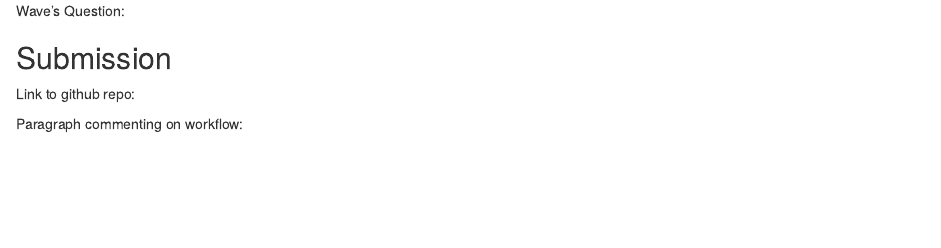
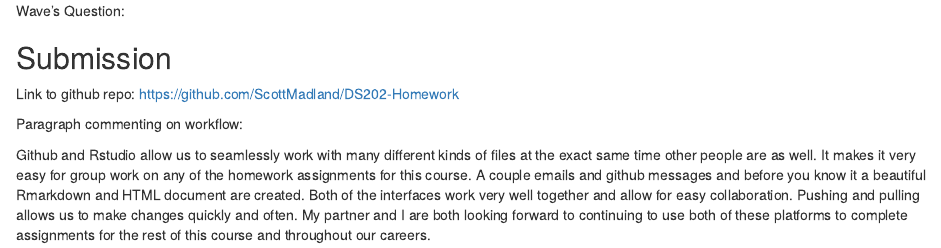
Before and after one commit to ScottMadland/DS202-Homework, an R Markdown document (DS202-Homework05.Rmd): the page in a window 1100 px wide, from 1060 px down. Rendered offline with R 4.5, knitr and Pandoc, with nearby package versions; some code elsewhere in the file could not run offline.

Commit message:
Add files via upload

```diff
--- a/DS202-Homework05.Rmd
+++ b/DS202-Homework05.Rmd
@@ -81,8 +81,13 @@ Wave's Question:
 ## Submission
 
 
-Link to github repo:
+Link to github repo: https://github.com/ScottMadland/DS202-Homework
 
 
 
 Paragraph commenting on workflow:
+
+Github and Rstudio allow us to seamlessly work with many different kinds of files at the exact same time
+other people are as well. It makes it very easy for group work on any of the homework assignments for this
+course. A couple emails and github messages and before you know it a beautiful Rmarkdown and HTML document
+are created. Both of the interfaces work very well together and allow for easy collaboration. Pushing and pulling allows us to make changes quickly and often. My partner and I are both looking forward to continuing to use both of these platforms to complete assignments for the rest of this course and throughout our careers.
```
